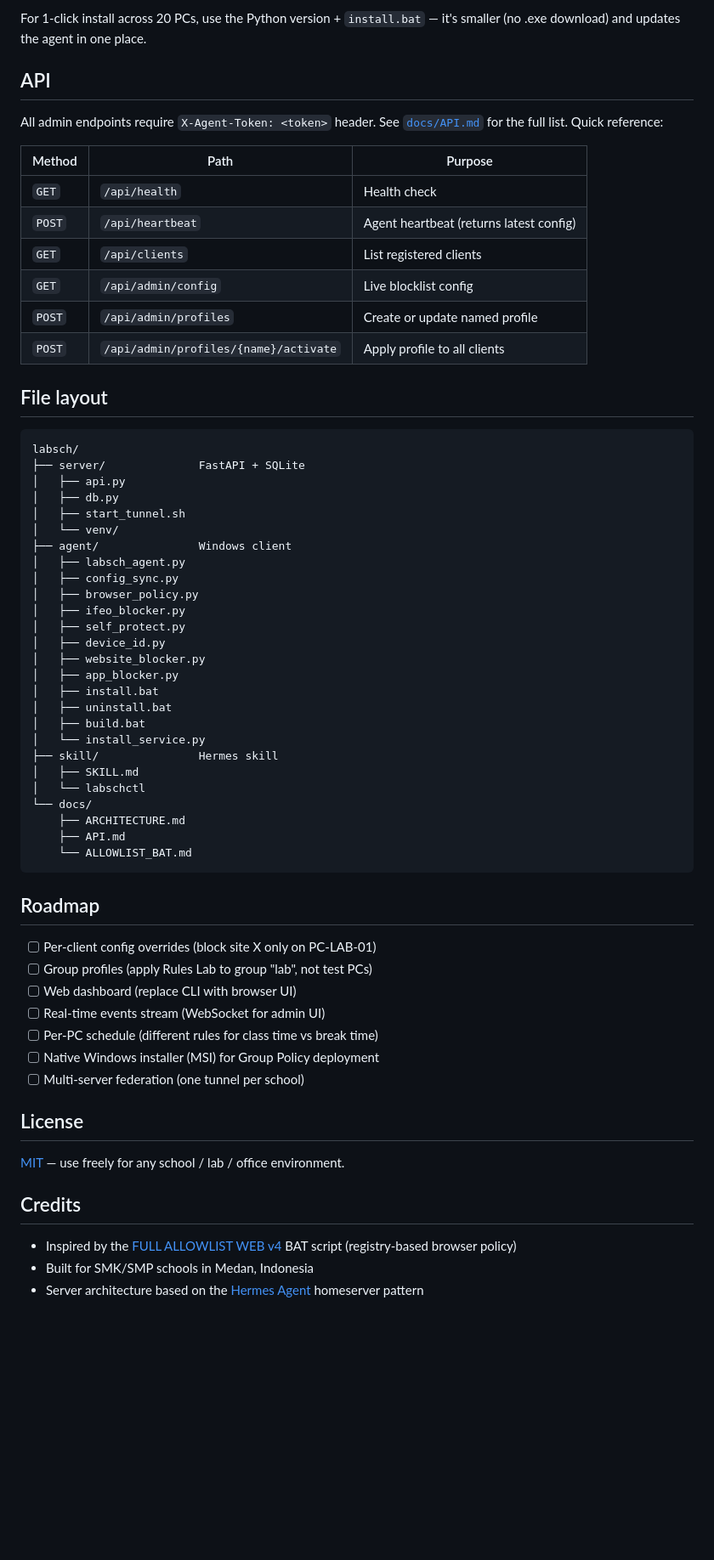
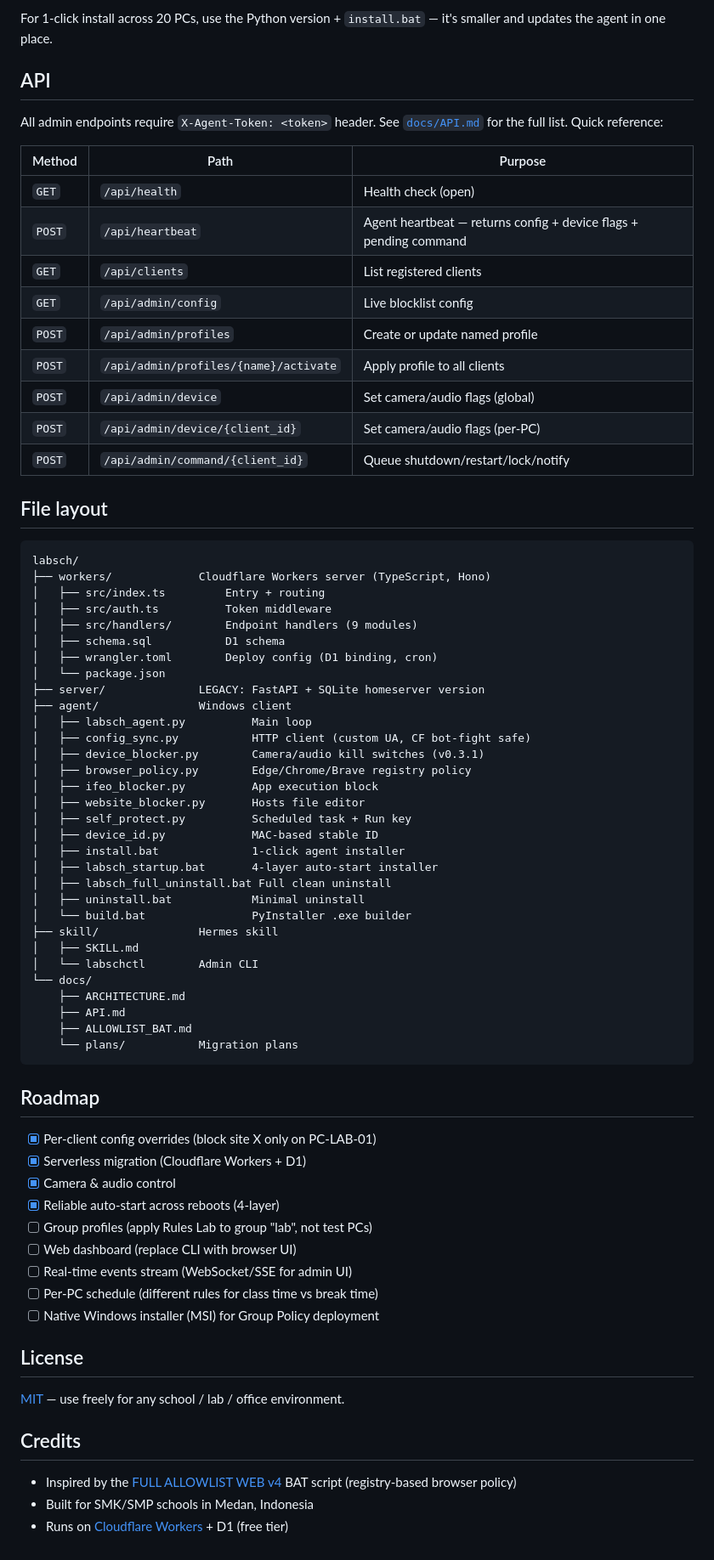
Before and after one commit to fajrisilmi12-cyber/labsch, a Markdown page: README.md, the part around one of its changes. Shown at 85% size. Drawn GitHub-style; blank space fills up the shorter version.

````diff
--- a/README.md
+++ b/README.md
@@ -323,5 +272,5 @@ Output: `dist\LabSCHAgent.exe` (~15 MB, self-contained, embeds the token).
 
-For 1-click install across 20 PCs, use the Python version + `install.bat` — it's smaller (no .exe download) and updates the agent in one place.
+For 1-click install across 20 PCs, use the Python version + `install.bat` — it's smaller and updates the agent in one place.
 
 ## API
 
@@ -329,53 +278,63 @@ All admin endpoints require `X-Agent-Token: <token>` header. See [`docs/API.md`]
 
 | Method | Path | Purpose |
 |--------|------|---------|
-| `GET` | `/api/health` | Health check |
-| `POST` | `/api/heartbeat` | Agent heartbeat (returns latest config) |
+| `GET` | `/api/health` | Health check (open) |
+| `POST` | `/api/heartbeat` | Agent heartbeat — returns config + device flags + pending command |
 | `GET` | `/api/clients` | List registered clients |
 | `GET` | `/api/admin/config` | Live blocklist config |
 | `POST` | `/api/admin/profiles` | Create or update named profile |
 | `POST` | `/api/admin/profiles/{name}/activate` | Apply profile to all clients |
+| `POST` | `/api/admin/device` | Set camera/audio flags (global) |
+| `POST` | `/api/admin/device/{client_id}` | Set camera/audio flags (per-PC) |
+| `POST` | `/api/admin/command/{client_id}` | Queue shutdown/restart/lock/notify |
 
 ## File layout
 
 ```
 labsch/
-├── server/              FastAPI + SQLite
-│   ├── api.py
-│   ├── db.py
-│   ├── start_tunnel.sh
-│   └── venv/
+├── workers/             Cloudflare Workers server (TypeScript, Hono)
+│   ├── src/index.ts         Entry + routing
+│   ├── src/auth.ts          Token middleware
+│   ├── src/handlers/        Endpoint handlers (9 modules)
+│   ├── schema.sql           D1 schema
+│   ├── wrangler.toml        Deploy config (D1 binding, cron)
+│   └── package.json
+├── server/              LEGACY: FastAPI + SQLite homeserver version
 ├── agent/               Windows client
-│   ├── labsch_agent.py
-│   ├── config_sync.py
-│   ├── browser_policy.py
-│   ├── ifeo_blocker.py
-│   ├── self_protect.py
-│   ├── device_id.py
-│   ├── website_blocker.py
-│   ├── app_blocker.py
-│   ├── install.bat
-│   ├── uninstall.bat
-│   ├── build.bat
-│   └── install_service.py
+│   ├── labsch_agent.py          Main loop
+│   ├── config_sync.py           HTTP client (custom UA, CF bot-fight safe)
+│   ├── device_blocker.py        Camera/audio kill switches (v0.3.1)
+│   ├── browser_policy.py        Edge/Chrome/Brave registry policy
+│   ├── ifeo_blocker.py          App execution block
+│   ├── website_blocker.py       Hosts file editor
+│   ├── self_protect.py          Scheduled task + Run key
+│   ├── device_id.py             MAC-based stable ID
+│   ├── install.bat              1-click agent installer
+│   ├── labsch_startup.bat       4-layer auto-start installer
+│   ├── labsch_full_uninstall.bat Full clean uninstall
+│   ├── uninstall.bat            Minimal uninstall
+│   └── build.bat                PyInstaller .exe builder
 ├── skill/               Hermes skill
 │   ├── SKILL.md
-│   └── labschctl
+│   └── labschctl        Admin CLI
 └── docs/
     ├── ARCHITECTURE.md
     ├── API.md
-    └── ALLOWLIST_BAT.md
+    ├── ALLOWLIST_BAT.md
+    └── plans/           Migration plans
 ```
 
 ## Roadmap
 
-- [ ] Per-client config overrides (block site X only on PC-LAB-01)
+- [x] Per-client config overrides (block site X only on PC-LAB-01)
+- [x] Serverless migration (Cloudflare Workers + D1)
+- [x] Camera & audio control
+- [x] Reliable auto-start across reboots (4-layer)
 - [ ] Group profiles (apply Rules Lab to group "lab", not test PCs)
 - [ ] Web dashboard (replace CLI with browser UI)
-- [ ] Real-time events stream (WebSocket for admin UI)
+- [ ] Real-time events stream (WebSocket/SSE for admin UI)
 - [ ] Per-PC schedule (different rules for class time vs break time)
 - [ ] Native Windows installer (MSI) for Group Policy deployment
-- [ ] Multi-server federation (one tunnel per school)
 
 ## License
 
@@ -385,4 +344,4 @@ labsch/
 
 - Inspired by the [FULL ALLOWLIST WEB v4](docs/ALLOWLIST_BAT.md) BAT script (registry-based browser policy)
 - Built for SMK/SMP schools in Medan, Indonesia
-- Server architecture based on the [Hermes Agent](https://hermes-agent.nousresearch.com/) homeserver pattern
+- Runs on [Cloudflare Workers](https://workers.cloudflare.com/) + D1 (free tier)
````
Also changed, not shown: other parts of README.md (+139 -190 lines).
